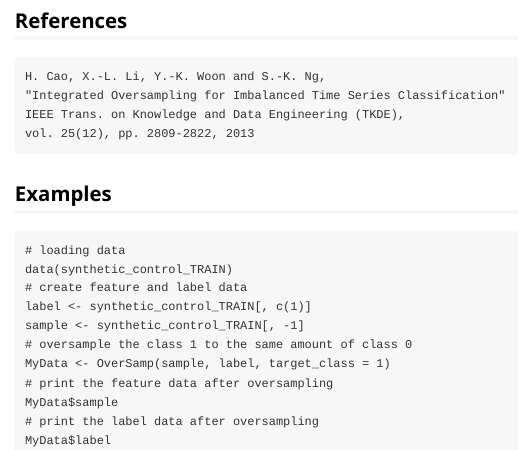
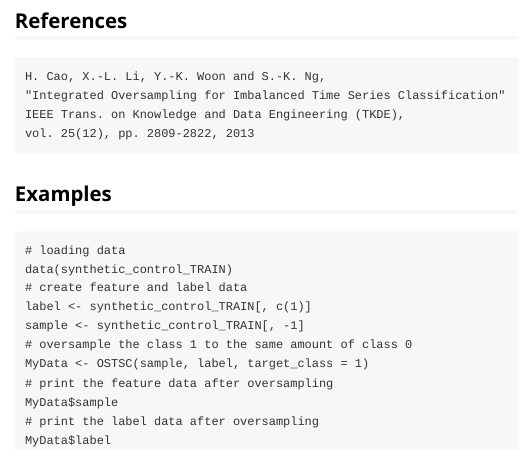
Before and after one commit to mfrdixon/OSTSC, an R Markdown document (vignettes/OSTSC-tutorial.Rmd): the page in a window 1100 px wide, from 430 px down. Rendered offline with R 4.5, knitr and Pandoc, with nearby package versions.

Commit message:
Update OSTSC-tutorial.Rmd

```diff
--- a/vignettes/OSTSC-tutorial.Rmd
+++ b/vignettes/OSTSC-tutorial.Rmd
@@ -35,7 +35,7 @@ classes. Synthetic balanced samples are generated according to EPSO and ADASYN (
     label <- synthetic_control_TRAIN[, c(1)]
     sample <- synthetic_control_TRAIN[, -1]
     # oversample the class 1 to the same amount of class 0
-    MyData <- OverSamp(sample, label, target_class = 1)
+    MyData <- OSTSC(sample, label, target_class = 1)
     # print the feature data after oversampling
     MyData$sample
     # print the label data after oversampling
```
